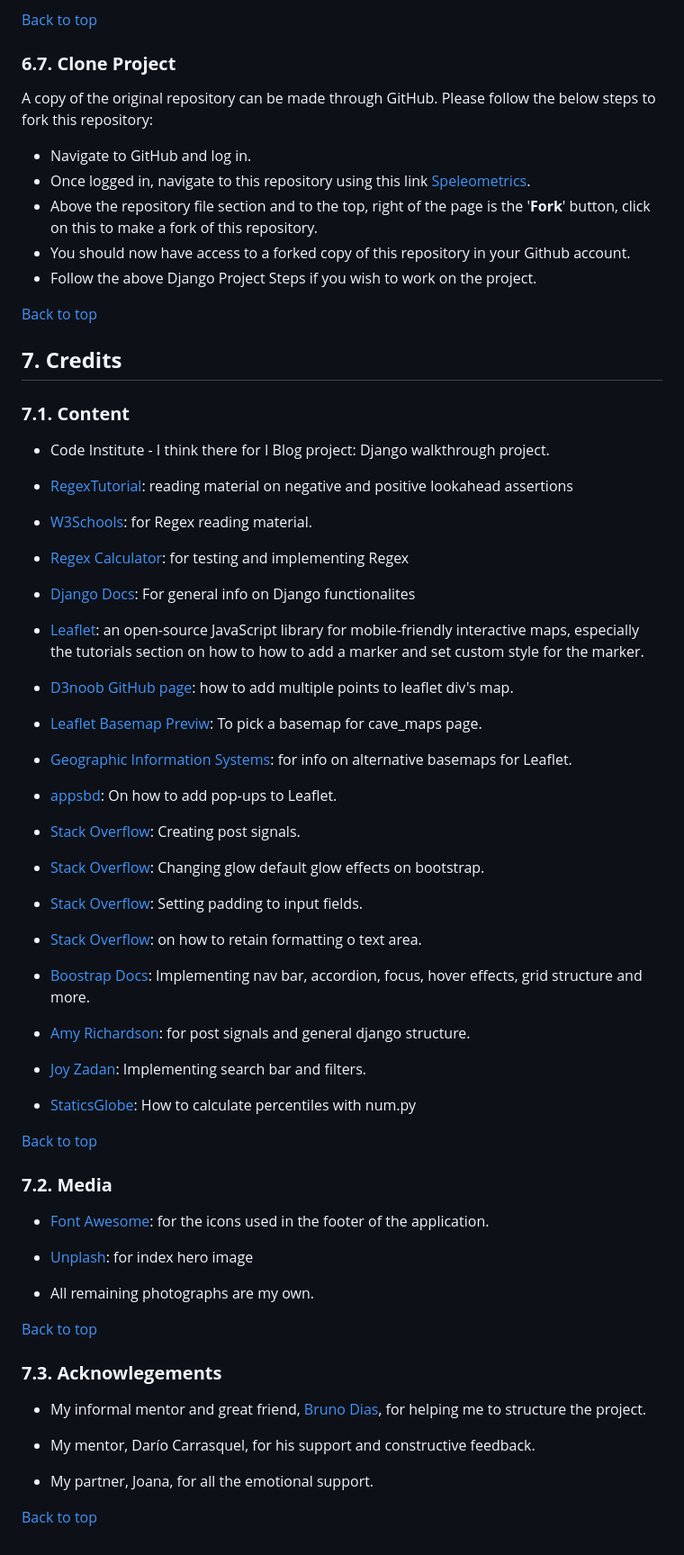
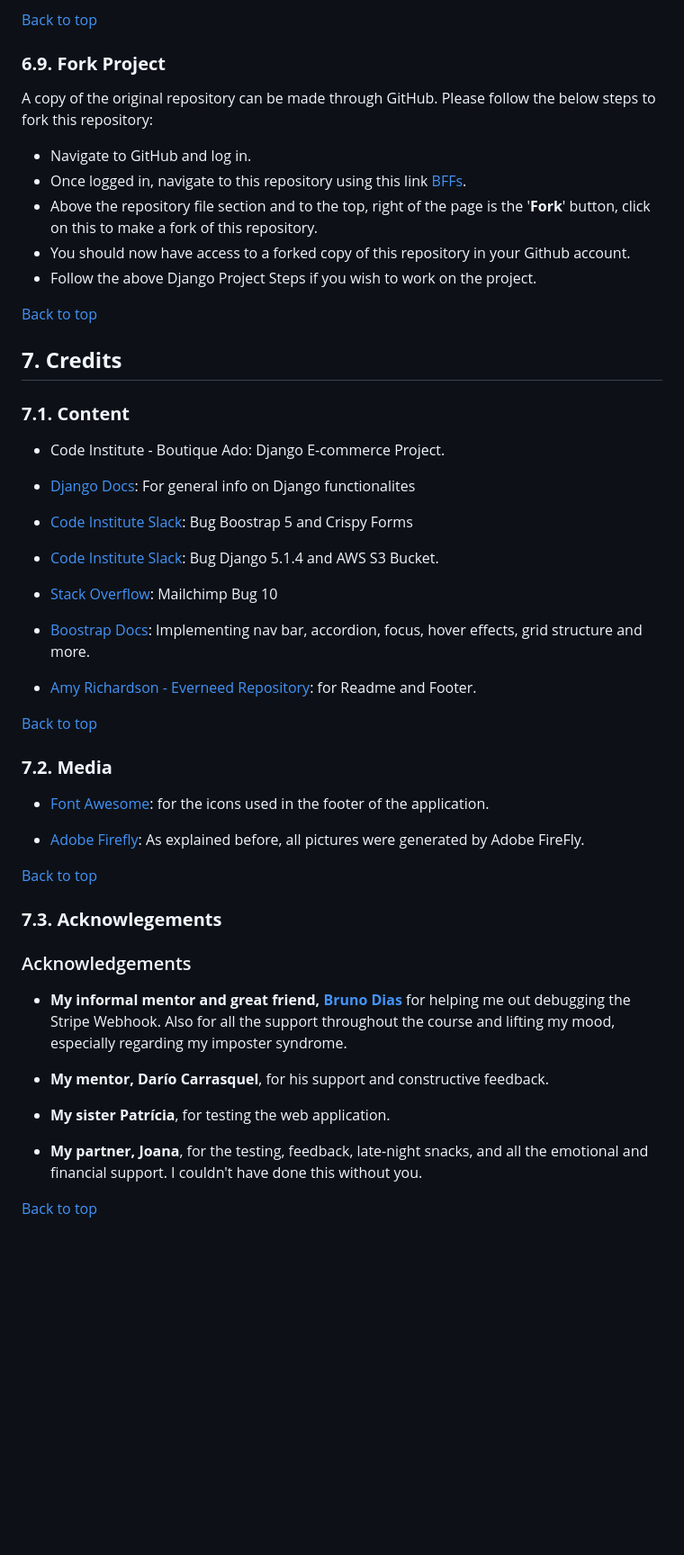
Before and after one commit to hpesciotti/bffs-brazilian-finger-foods, a Markdown page: README.md, the part around one of its changes. Shown at 90% size. Drawn GitHub-style; blank space fills up the shorter version.

```diff
--- a/README.md
+++ b/README.md
@@ -1097,13 +1299,12 @@ A local clone of this repository can be made on GitHub. Please follow the below
 
 [Back to top](#readme---table-of-contents)
 
-
-### **6.7. Clone Project**
+### **6.9. Fork Project**
 
 A copy of the original repository can be made through GitHub. Please follow the below steps to fork this repository:
 
 - Navigate to GitHub and log in.
-- Once logged in, navigate to this repository using this link [Speleometrics](https://github.com/hpesciotti/Speleometrics/).
+- Once logged in, navigate to this repository using this link [BFFs](https://github.com/hpesciotti/bffs-brazilian-finger-foods/).
 - Above the repository file section and to the top, right of the page is the '**Fork**' button, click on this to make a fork of this repository.
 - You should now have access to a forked copy of this repository in your Github account.
 - Follow the above Django Project Steps if you wish to work on the project.
@@ -1114,41 +1315,19 @@ A copy of the original repository can be made through GitHub. Please follow the
 
 ### **7.1. Content**
 
-- Code Institute - I think there for I Blog project: Django walkthrough project.
-
-- [RegexTutorial](https://www.regextutorial.org/positive-and-negative-lookahead-assertions.php): reading material on negative and positive lookahead assertions
-
-- [W3Schools](https://www.w3schools.com/python/python_regex.asp): for Regex reading material.
-
-- [Regex Calculator](https://regex101.com/): for testing and implementing Regex
+- Code Institute - Boutique Ado: Django E-commerce Project.
 
 - [Django Docs](https://docs.djangoproject.com/en/dev/ref/contrib/admin/#django.contrib.admin.ModelAdmin.readonly_fields): For general info on Django functionalites
 
-- [Leaflet](https://leafletjs.com/examples.html): an open-source JavaScript library for mobile-friendly interactive maps, especially the tutorials section on how to how to add a marker and set custom style for the marker.
+- [Code Institute Slack](https://code-institute-room.slack.com/archives/C7EJUQT2N/p1656408408414069?thread_ts=1656406218.111909&cid=C7EJUQT2N'): Bug Boostrap 5 and Crispy Forms
 
-- [D3noob GitHub page](https://gist.github.com/d3noob/9150014): how to add multiple points to leaflet div's map.
+- [Code Institute Slack](https://code-institute-room.slack.com/archives/C7HS3U3AP/p1727203894349779?thread_ts=1727165566.204429&cid=C7HS3U3AP): Bug Django 5.1.4 and AWS S3 Bucket.
 
-- [Leaflet Basemap Previw](https://leaflet-extras.github.io/leaflet-providers/preview/): To pick a basemap for cave_maps page.
-
-- [Geographic Information Systems](https://gis.stackexchange.com/questions/184125/alternative-basemaps-for-leaflet): for info on alternative basemaps for Leaflet.
-
-- [appsbd](https://appsbd.com/how-to-create-map-using-leaflet-js-best-way-to-figure/): On how to add pop-ups to Leaflet.
-
-- [Stack Overflow](https://stackoverflow.com/questions/63962443/create-a-post-save-signal-that-creates-a-profile-object-for-me): Creating post signals.
-
-- [Stack Overflow](https://stackoverflow.com/questions/14820952/change-bootstrap-input-focus-blue-glow): Changing glow default glow effects on bootstrap.
-
-- [Stack Overflow](https://stackoverflow.com/questions/7168658/why-is-the-padding-not-working-on-my-label-elements): Setting padding to input fields.
-
-- [Stack Overflow](https://stackoverflow.com/questions/8806673/html-how-to-retain-formatting-in-textarea): on how to retain formatting o text area.
+- [Stack Overflow](https://stackoverflow.com/questions/3540770/mailchimp-jquery-conflict): Mailchimp Bug 10
 
 - [Boostrap Docs](https://getbootstrap.com/docs/5.3/getting-started/introduction/): Implementing nav bar, accordion, focus, hover effects, grid structure and more.
 
-- [Amy Richardson](https://github.com/amylour/FreeFido_v2): for post signals and general django structure.
-
-- [Joy Zadan](https://github.com/JoyZadan/shop-kbeauty): Implementing search bar and filters.
-
-- [StaticsGlobe](https://www.youtube.com/watch?v=VZAmgg_khO0): How to calculate percentiles with num.py
+- [Amy Richardson - Everneed Repository](https://github.com/amylour/everneed): for Readme and Footer.
 
 [Back to top](#readme---table-of-contents)
 
@@ -1157,18 +1336,20 @@ A copy of the original repository can be made through GitHub. Please follow the
 
 - [Font Awesome](https://fontawesome.com/): for the icons used in the footer of the application.
 
-- [Unplash](https://unsplash.com/pt-br/s/fotografias/Serra-do-Curral): for index hero image
-
-- All remaining photographs are my own.
+- [Adobe Firefly](https://www.adobe.com/sensei/generative-ai/firefly.html): As explained before, all pictures were generated by Adobe FireFly.
 
 [Back to top](#readme---table-of-contents)
 
 ### **7.3. Acknowlegements**
 
-- My informal mentor and great friend, [Bruno Dias](https://github.com/brunoald/), for helping me to structure the project.
+### Acknowledgements
 
-- My mentor, Darío Carrasquel, for his support and constructive feedback.
+- **My informal mentor and great friend, [Bruno Dias](https://github.com/brunoald/)** for helping me out debugging the Stripe Webhook. Also for all the support throughout the course and lifting my mood, especially regarding my imposter syndrome.
 
-- My partner, Joana, for all the emotional support.
+- **My mentor, Darío Carrasquel**, for his support and constructive feedback.
+
+- **My sister Patrícia**, for testing the web application.
+
+- **My partner, Joana**, for the testing, feedback, late-night snacks, and all the emotional and financial support. I couldn't have done this without you.
 
 [Back to top](#readme---table-of-contents)
```
Also changed, not shown: other parts of README.md (+261 -59 lines).
